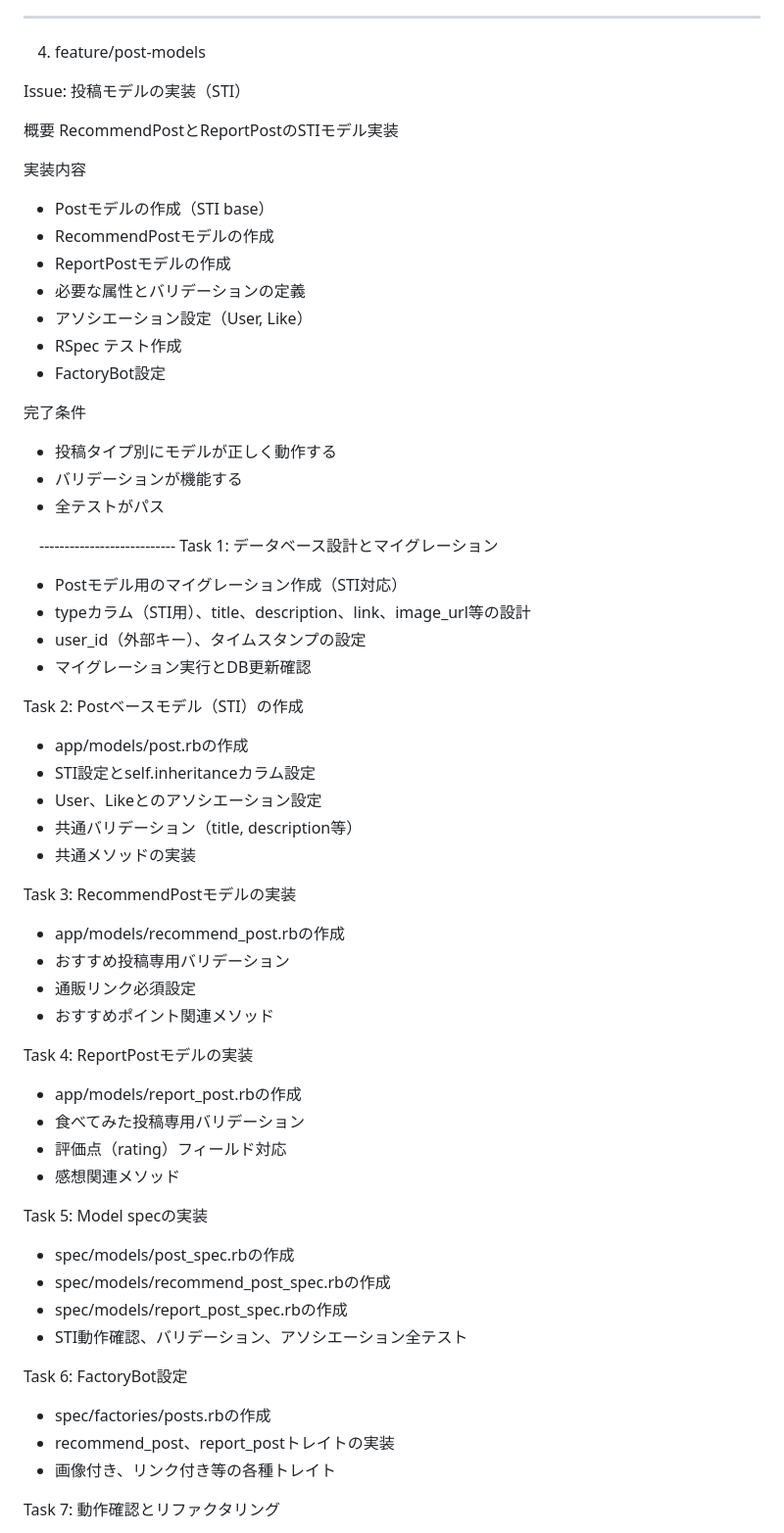
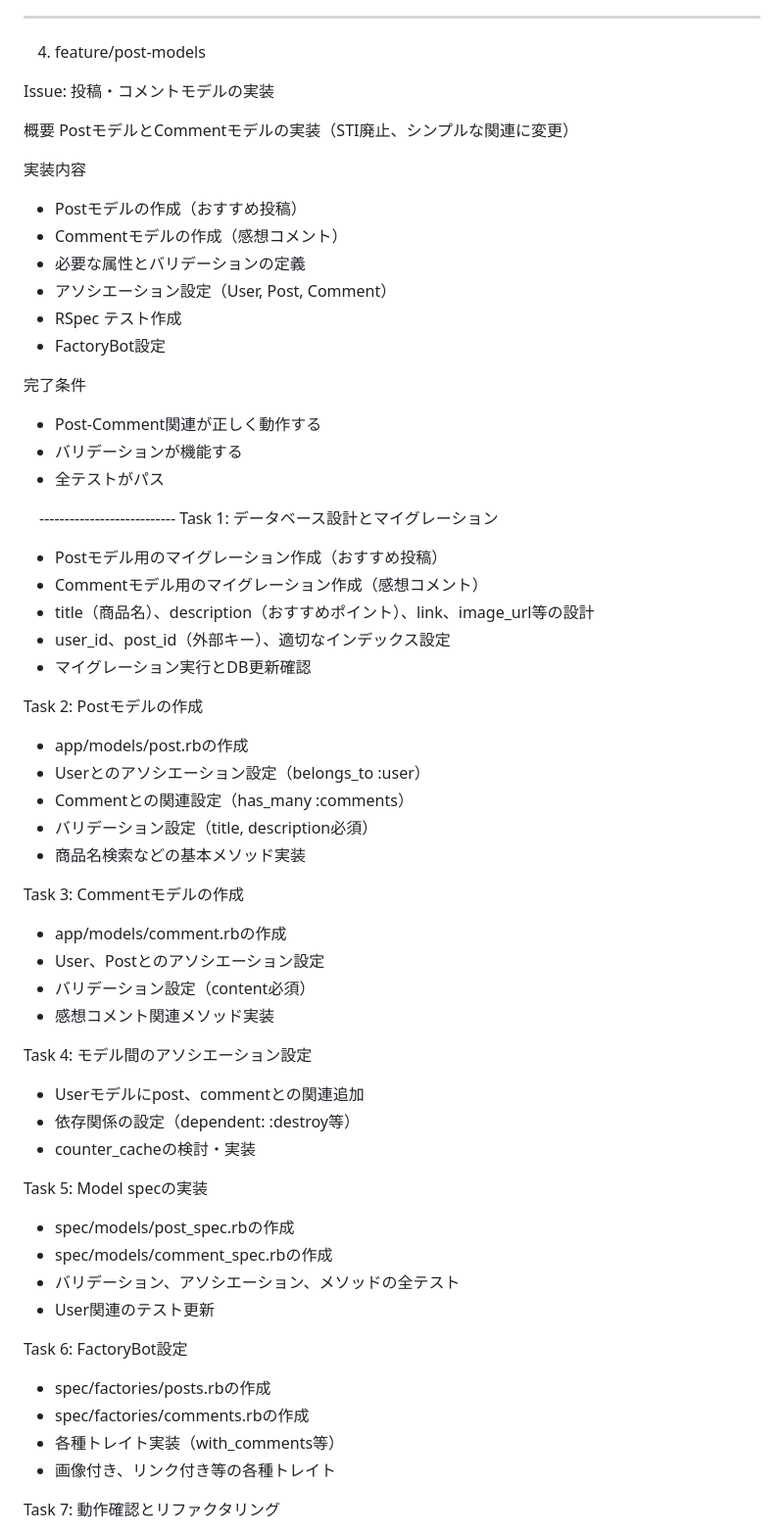
Before and after one commit to koza-ken/gohan-otomo, a Markdown page: docs/branch.md, the part around the change. Shown: that part at 98% size. Rendered like a GitHub page.

Commit message:
update:投稿はおすすめだけにして評価はコメントモデルに変更

```diff
--- a/docs/branch.md
+++ b/docs/branch.md
@@ -166,66 +166,66 @@
 
   4. feature/post-models
 
-  Issue: 投稿モデルの実装（STI）
+  Issue: 投稿・コメントモデルの実装
 
   概要
-  RecommendPostとReportPostのSTIモデル実装
+  PostモデルとCommentモデルの実装（STI廃止、シンプルな関連に変更）
 
   実装内容
-  - Postモデルの作成（STI base）
-  - RecommendPostモデルの作成
-  - ReportPostモデルの作成
+  - Postモデルの作成（おすすめ投稿）
+  - Commentモデルの作成（感想コメント）
   - 必要な属性とバリデーションの定義
-  - アソシエーション設定（User, Like）
+  - アソシエーション設定（User, Post, Comment）
   - RSpec テスト作成
   - FactoryBot設定
 
   完了条件
-  - 投稿タイプ別にモデルが正しく動作する
+  - Post-Comment関連が正しく動作する
   - バリデーションが機能する
   - 全テストがパス
 
 　---------------------------
   Task 1: データベース設計とマイグレーション
 
-  - Postモデル用のマイグレーション作成（STI対応）
-  - typeカラム（STI用）、title、description、link、image_url等の設計
-  - user_id（外部キー）、タイムスタンプの設定
+  - Postモデル用のマイグレーション作成（おすすめ投稿）
+  - Commentモデル用のマイグレーション作成（感想コメント）
+  - title（商品名）、description（おすすめポイント）、link、image_url等の設計
+  - user_id、post_id（外部キー）、適切なインデックス設定
   - マイグレーション実行とDB更新確認
 
-  Task 2: Postベースモデル（STI）の作成
+  Task 2: Postモデルの作成
 
   - app/models/post.rbの作成
-  - STI設定とself.inheritanceカラム設定
-  - User、Likeとのアソシエーション設定
-  - 共通バリデーション（title, description等）
-  - 共通メソッドの実装
+  - Userとのアソシエーション設定（belongs_to :user）
+  - Commentとの関連設定（has_many :comments）
+  - バリデーション設定（title, description必須）
+  - 商品名検索などの基本メソッド実装
 
-  Task 3: RecommendPostモデルの実装
+  Task 3: Commentモデルの作成
 
-  - app/models/recommend_post.rbの作成
-  - おすすめ投稿専用バリデーション
-  - 通販リンク必須設定
-  - おすすめポイント関連メソッド
+  - app/models/comment.rbの作成
+  - User、Postとのアソシエーション設定
+  - バリデーション設定（content必須）
+  - 感想コメント関連メソッド実装
 
-  Task 4: ReportPostモデルの実装
+  Task 4: モデル間のアソシエーション設定
 
-  - app/models/report_post.rbの作成
-  - 食べてみた投稿専用バリデーション
-  - 評価点（rating）フィールド対応
-  - 感想関連メソッド
+  - Userモデルにpost、commentとの関連追加
+  - 依存関係の設定（dependent: :destroy等）
+  - counter_cacheの検討・実装
 
   Task 5: Model specの実装
 
   - spec/models/post_spec.rbの作成
-  - spec/models/recommend_post_spec.rbの作成
-  - spec/models/report_post_spec.rbの作成
-  - STI動作確認、バリデーション、アソシエーション全テスト
+  - spec/models/comment_spec.rbの作成
+  - バリデーション、アソシエーション、メソッドの全テスト
+  - User関連のテスト更新
 
   Task 6: FactoryBot設定
 
   - spec/factories/posts.rbの作成
-  - recommend_post、report_postトレイトの実装
+  - spec/factories/comments.rbの作成
+  - 各種トレイト実装（with_comments等）
   - 画像付き、リンク付き等の各種トレイト
 
   Task 7: 動作確認とリファクタリング
```
Also changed, not shown: CLAUDE.md (+17 -11 lines).
